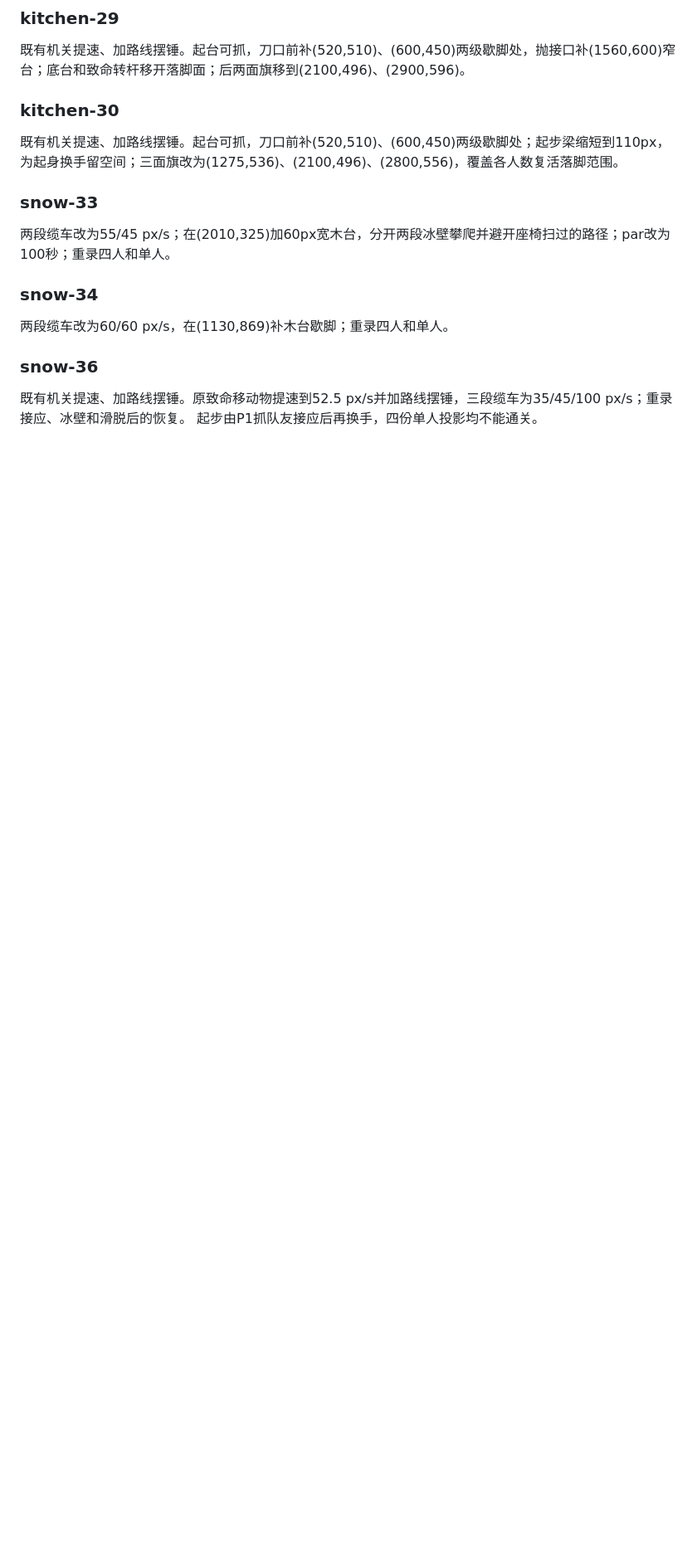
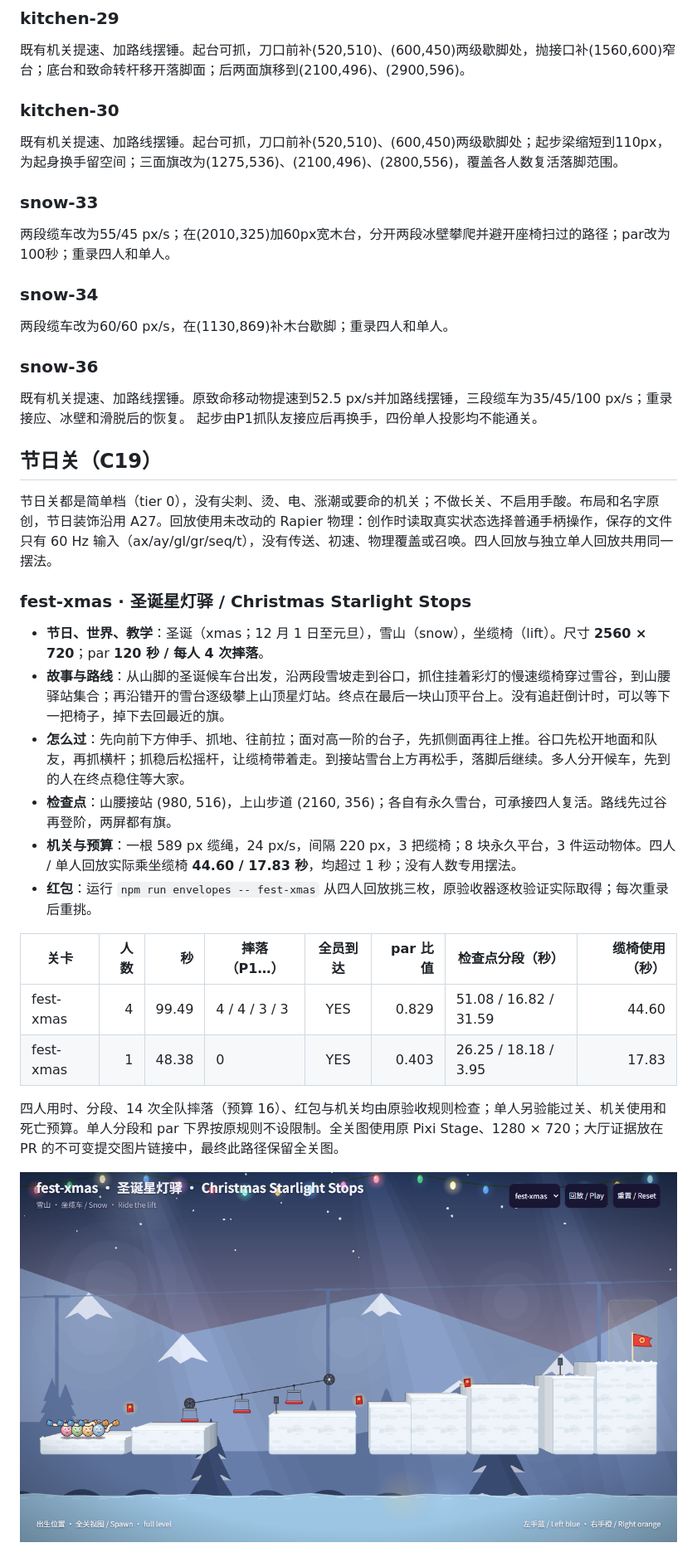
Before and after one commit to jiangchangle0724-del/Changle, a Markdown page: docs/levels/README.md, the part around the change. Shown at 83% size. GitHub-like rendering; pictures changed too: docs/levels/fest-xmas.png; blank space fills up the shorter version.

Commit message:
feat(hang-on): add an easy Christmas starlight level and replays

```diff
--- a/docs/levels/README.md
+++ b/docs/levels/README.md
@@ -726,3 +726,26 @@ levels: FAIL — space-43: a zero-gravity zone is at least 200 × 200
 ### snow-36
 
 既有机关提速、加路线摆锤。原致命移动物提速到52.5 px/s并加路线摆锤，三段缆车为35/45/100 px/s；重录接应、冰壁和滑脱后的恢复。 起步由P1抓队友接应后再换手，四份单人投影均不能通关。
+
+
+## 节日关（C19）
+
+节日关都是简单档（tier 0），没有尖刺、烫、电、涨潮或要命的机关；不做长关、不启用手酸。布局和名字原创，节日装饰沿用 A27。回放使用未改动的 Rapier 物理：创作时读取真实状态选择普通手柄操作，保存的文件只有 60 Hz 输入（ax/ay/gl/gr/seq/t），没有传送、初速、物理覆盖或召唤。四人回放与独立单人回放共用同一摆法。
+
+### fest-xmas · 圣诞星灯驿 / Christmas Starlight Stops
+
+- **节日、世界、教学**：圣诞（xmas；12 月 1 日至元旦），雪山（snow），坐缆椅（lift）。尺寸 **2560 × 720**；par **120 秒 / 每人 4 次摔落**。
+- **故事与路线**：从山脚的圣诞候车台出发，沿两段雪坡走到谷口，抓住挂着彩灯的慢速缆椅穿过雪谷，到山腰驿站集合；再沿错开的雪台逐级攀上山顶星灯站。终点在最后一块山顶平台上。没有追赶倒计时，可以等下一把椅子，掉下去回最近的旗。
+- **怎么过**：先向前下方伸手、抓地、往前拉；面对高一阶的台子，先抓侧面再往上推。谷口先松开地面和队友，再抓横杆；抓稳后松摇杆，让缆椅带着走。到接站雪台上方再松手，落脚后继续。多人分开候车，先到的人在终点稳住等大家。
+- **检查点**：山腰接站 (980, 516)，上山步道 (2160, 356)；各自有永久雪台，可承接四人复活。路线先过谷再登阶，两屏都有旗。
+- **机关与预算**：一根 589 px 缆绳，24 px/s，间隔 220 px，3 把缆椅；8 块永久平台，3 件运动物体。四人 / 单人回放实际乘坐缆椅 **44.60 / 17.83 秒**，均超过 1 秒；没有人数专用摆法。
+- **红包**：运行 `npm run envelopes -- fest-xmas` 从四人回放挑三枚，原验收器逐枚验证实际取得；每次重录后重挑。
+
+| 关卡 | 人数 | 秒 | 摔落（P1…） | 全员到达 | par 比值 | 检查点分段（秒） | 缆椅使用（秒） |
+| --- | ---: | ---: | --- | :---: | ---: | --- | ---: |
+| fest-xmas | 4 | 99.49 | 4 / 4 / 3 / 3 | YES | 0.829 | 51.08 / 16.82 / 31.59 | 44.60 |
+| fest-xmas | 1 | 48.38 | 0 | YES | 0.403 | 26.25 / 18.18 / 3.95 | 17.83 |
+
+四人用时、分段、14 次全队摔落（预算 16）、红包与机关均由原验收规则检查；单人另验能过关、机关使用和死亡预算。单人分段和 par 下界按原规则不设限制。全关图使用原 Pixi Stage、1280 × 720；大厅证据放在 PR 的不可变提交图片链接中，最终此路径保留全关图。
+
+![圣诞星灯驿全关图](fest-xmas.png)
```
Also changed, not shown: 3 other files.
